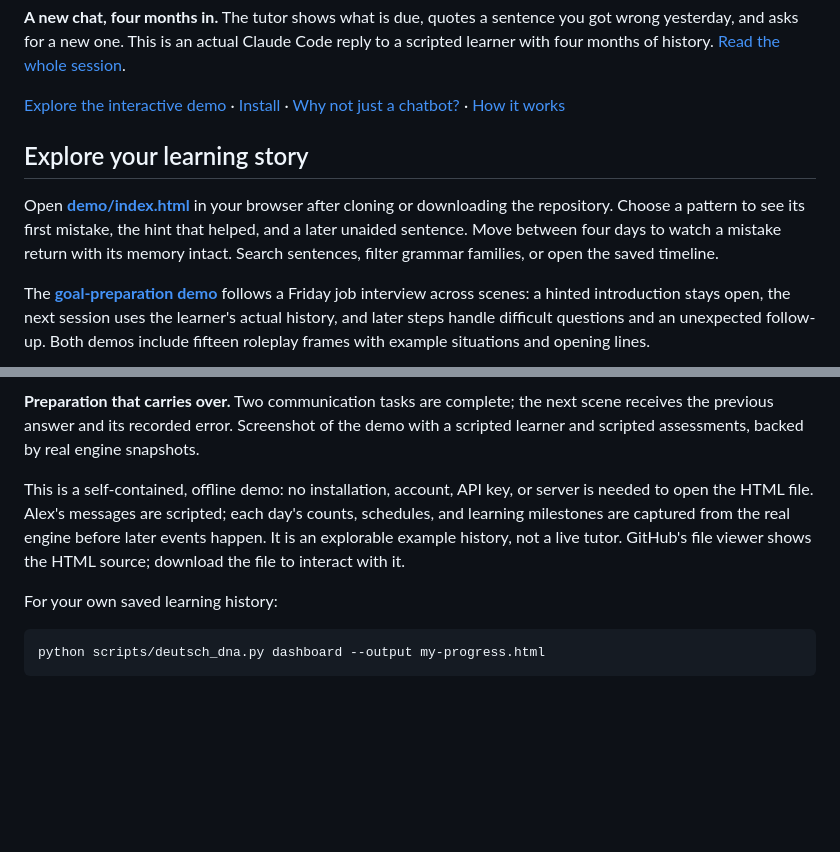
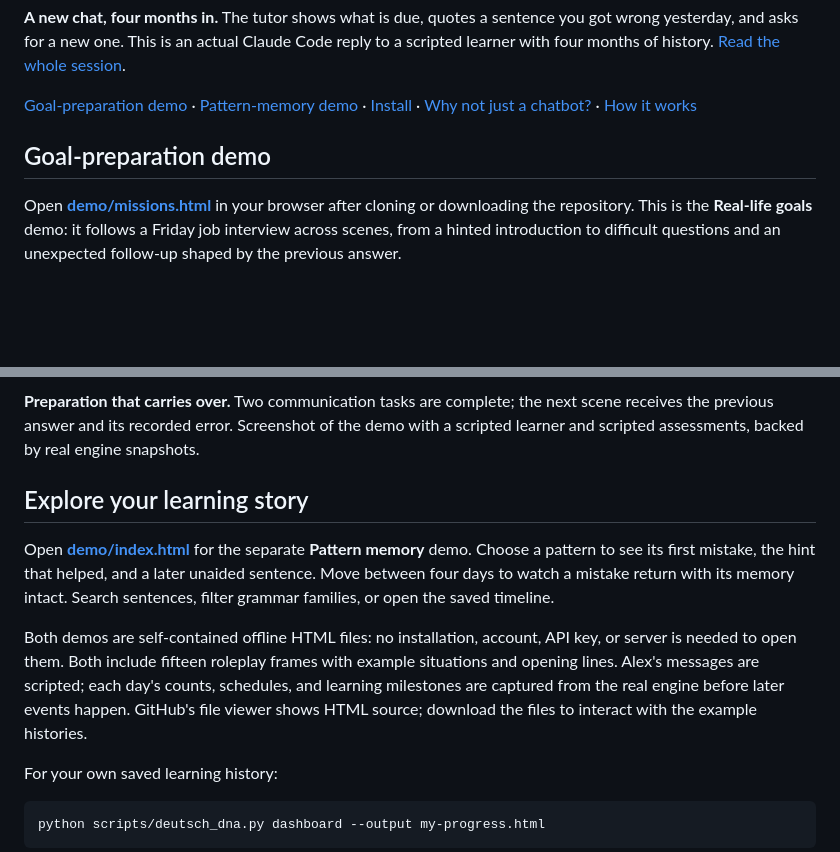
Before and after one commit to ahmtsahin/deutsch-dna, a Markdown page: README.md, 2 parts joined by grey strips. Rendered like a GitHub page; blank space fills up the shorter version.

Commit message:
Give goal preparation its own README demo section

```diff
--- a/README.md
+++ b/README.md
@@ -15,12 +15,10 @@ It runs inside Claude Code and Codex. Every mistake is filed under its root caus
 
 **A new chat, four months in.** The tutor shows what is due, quotes a sentence you got wrong yesterday, and asks for a new one. This is an actual Claude Code reply to a scripted learner with four months of history. [Read the whole session](demo/session.md).
 
-[Explore the interactive demo](#explore-your-learning-story) · [Install](#install) · [Why not just a chatbot?](#why-not-just-ask-a-chatbot) · [How it works](#how-it-works)
+[Goal-preparation demo](#goal-preparation-demo) · [Pattern-memory demo](#explore-your-learning-story) · [Install](#install) · [Why not just a chatbot?](#why-not-just-ask-a-chatbot) · [How it works](#how-it-works)
 
-## Explore your learning story
+## Goal-preparation demo
 
-Open **[demo/index.html](demo/index.html)** in your browser after cloning or downloading the repository. Choose a pattern to see its first mistake, the hint that helped, and a later unaided sentence. Move between four days to watch a mistake return with its memory intact. Search sentences, filter grammar families, or open the saved timeline.
-
-The **[goal-preparation demo](demo/missions.html)** follows a Friday job interview across scenes: a hinted introduction stays open, the next session uses the learner's actual history, and later steps handle difficult questions and an unexpected follow-up. Both demos include fifteen roleplay frames with example situations and opening lines.
+Open **[demo/missions.html](demo/missions.html)** in your browser after cloning or downloading the repository. This is the **Real-life goals** demo: it follows a Friday job interview across scenes, from a hinted introduction to difficult questions and an unexpected follow-up shaped by the previous answer.
 
 <p align="center">
@@ -29,7 +27,11 @@ The **[goal-preparation demo](demo/missions.html)** follows a Friday job intervi
 
 **Preparation that carries over.** Two communication tasks are complete; the next scene receives the previous answer and its recorded error. Screenshot of the demo with a scripted learner and scripted assessments, backed by real engine snapshots.
 
-This is a self-contained, offline demo: no installation, account, API key, or server is needed to open the HTML file. Alex's messages are scripted; each day's counts, schedules, and learning milestones are captured from the real engine before later events happen. It is an explorable example history, not a live tutor. GitHub's file viewer shows the HTML source; download the file to interact with it.
+## Explore your learning story
+
+Open **[demo/index.html](demo/index.html)** for the separate **Pattern memory** demo. Choose a pattern to see its first mistake, the hint that helped, and a later unaided sentence. Move between four days to watch a mistake return with its memory intact. Search sentences, filter grammar families, or open the saved timeline.
+
+Both demos are self-contained offline HTML files: no installation, account, API key, or server is needed to open them. Both include fifteen roleplay frames with example situations and opening lines. Alex's messages are scripted; each day's counts, schedules, and learning milestones are captured from the real engine before later events happen. GitHub's file viewer shows HTML source; download the files to interact with the example histories.
 
 For your own saved learning history:
 
```
Also changed, not shown: other parts of README.md (+1 -1 lines), docs/development.md (+1 -1 lines), demo/missions.png.
